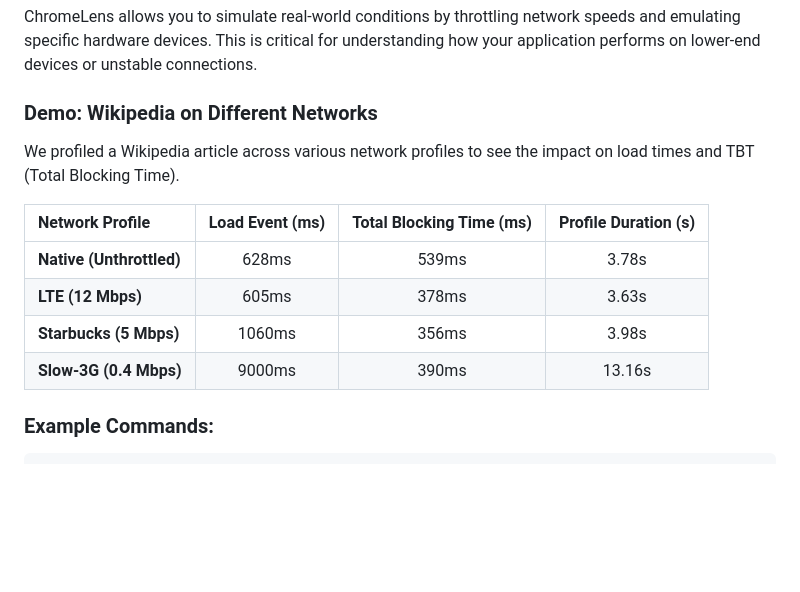
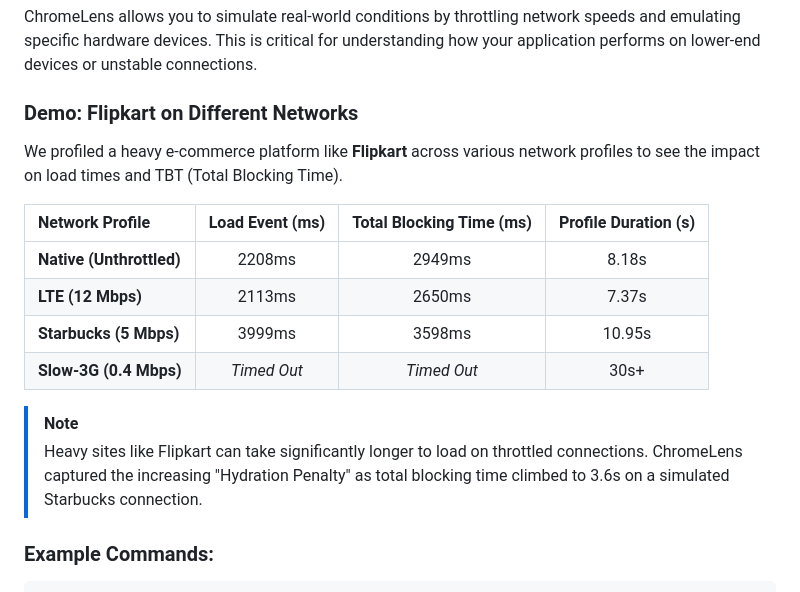
Before and after one commit to manishklach/chromelens, a Markdown page: README.md, the part around the change. GitHub-like rendering; blank space fills up the shorter version.

Commit message:
docs: use flipkart results for network throttling demo in README

````diff
--- a/README.md
+++ b/README.md
@@ -45,15 +45,18 @@ By implementing `interaction_fn` inside `profile_flow`, the engine captures the
 
 ChromeLens allows you to simulate real-world conditions by throttling network speeds and emulating specific hardware devices. This is critical for understanding how your application performs on lower-end devices or unstable connections.
 
-### Demo: Wikipedia on Different Networks
-We profiled a Wikipedia article across various network profiles to see the impact on load times and TBT (Total Blocking Time).
+### Demo: Flipkart on Different Networks
+We profiled a heavy e-commerce platform like **Flipkart** across various network profiles to see the impact on load times and TBT (Total Blocking Time).
 
 | Network Profile | Load Event (ms) | Total Blocking Time (ms) | Profile Duration (s) |
 | :--- | :---: | :---: | :---: |
-| **Native (Unthrottled)** | 628ms | 539ms | 3.78s |
-| **LTE (12 Mbps)** | 605ms | 378ms | 3.63s |
-| **Starbucks (5 Mbps)** | 1060ms | 356ms | 3.98s |
-| **Slow-3G (0.4 Mbps)** | 9000ms | 390ms | 13.16s |
+| **Native (Unthrottled)** | 2208ms | 2949ms | 8.18s |
+| **LTE (12 Mbps)** | 2113ms | 2650ms | 7.37s |
+| **Starbucks (5 Mbps)** | 3999ms | 3598ms | 10.95s |
+| **Slow-3G (0.4 Mbps)** | *Timed Out* | *Timed Out* | 30s+ |
+
+> [!NOTE]
+> Heavy sites like Flipkart can take significantly longer to load on throttled connections. ChromeLens captured the increasing "Hydration Penalty" as total blocking time climbed to 3.6s on a simulated Starbucks connection.
 
 ### Example Commands:
 ```bash
````
